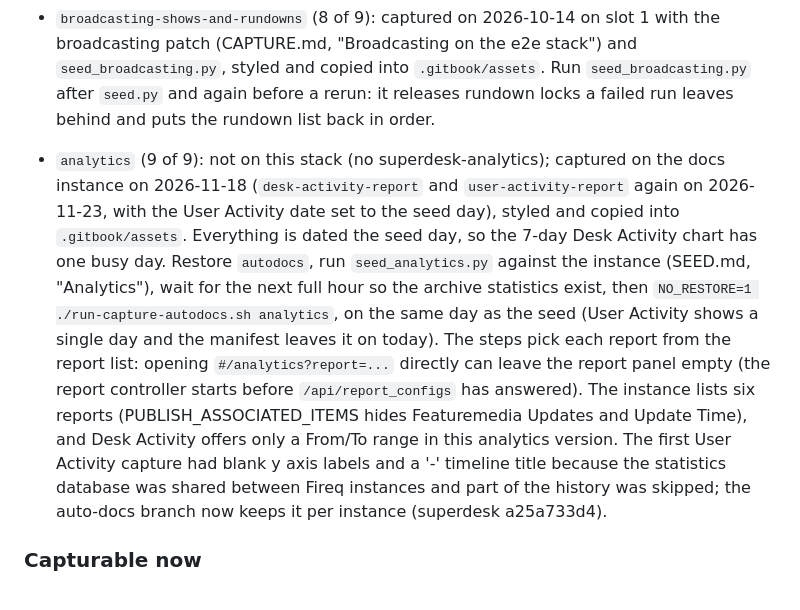
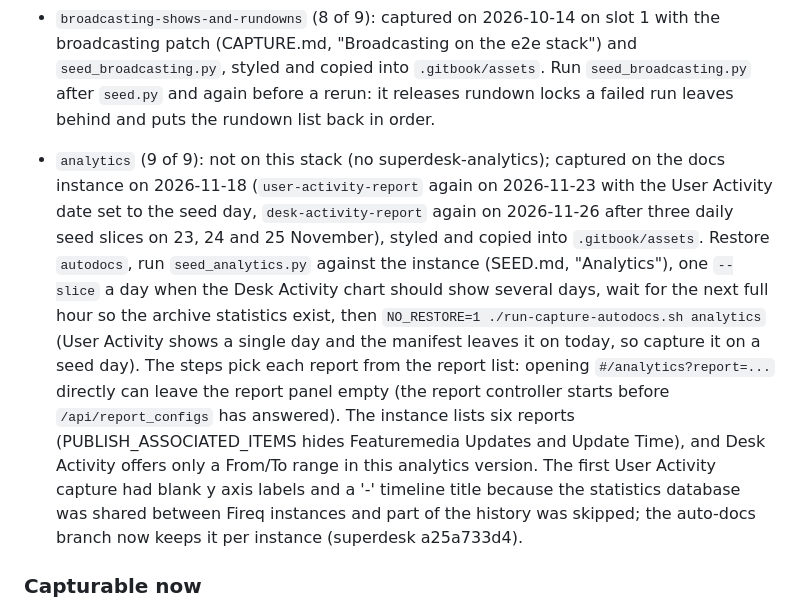
Before and after one commit to superdesk/superdesk-docs-user-guide, a Markdown page: tools/screenshots/CAPTURE-STATUS.md, the part around the change. Drawn GitHub-style.

Commit message:
[SDESK-8023] Recapture Desk Activity with three days of seeded activity

```diff
--- a/tools/screenshots/CAPTURE-STATUS.md
+++ b/tools/screenshots/CAPTURE-STATUS.md
@@ -46,7 +46,7 @@ Preconditions that the seed or the client patch now fulfil start with "Done by s
 
 - `broadcasting-shows-and-rundowns` (8 of 9): captured on 2026-10-14 on slot 1 with the broadcasting patch (CAPTURE.md, "Broadcasting on the e2e stack") and `seed_broadcasting.py`, styled and copied into `.gitbook/assets`. Run `seed_broadcasting.py` after `seed.py` and again before a rerun: it releases rundown locks a failed run leaves behind and puts the rundown list back in order.
 
-- `analytics` (9 of 9): not on this stack (no superdesk-analytics); captured on the docs instance on 2026-11-18 (`desk-activity-report` and `user-activity-report` again on 2026-11-23, with the User Activity date set to the seed day), styled and copied into `.gitbook/assets`. Everything is dated the seed day, so the 7-day Desk Activity chart has one busy day. Restore `autodocs`, run `seed_analytics.py` against the instance (SEED.md, "Analytics"), wait for the next full hour so the archive statistics exist, then `NO_RESTORE=1 ./run-capture-autodocs.sh analytics`, on the same day as the seed (User Activity shows a single day and the manifest leaves it on today). The steps pick each report from the report list: opening `#/analytics?report=...` directly can leave the report panel empty (the report controller starts before `/api/report_configs` has answered). The instance lists six reports (PUBLISH_ASSOCIATED_ITEMS hides Featuremedia Updates and Update Time), and Desk Activity offers only a From/To range in this analytics version. The first User Activity capture had blank y axis labels and a '-' timeline title because the statistics database was shared between Fireq instances and part of the history was skipped; the auto-docs branch now keeps it per instance (superdesk a25a733d4).
+- `analytics` (9 of 9): not on this stack (no superdesk-analytics); captured on the docs instance on 2026-11-18 (`user-activity-report` again on 2026-11-23 with the User Activity date set to the seed day, `desk-activity-report` again on 2026-11-26 after three daily seed slices on 23, 24 and 25 November), styled and copied into `.gitbook/assets`. Restore `autodocs`, run `seed_analytics.py` against the instance (SEED.md, "Analytics"), one `--slice` a day when the Desk Activity chart should show several days, wait for the next full hour so the archive statistics exist, then `NO_RESTORE=1 ./run-capture-autodocs.sh analytics` (User Activity shows a single day and the manifest leaves it on today, so capture it on a seed day). The steps pick each report from the report list: opening `#/analytics?report=...` directly can leave the report panel empty (the report controller starts before `/api/report_configs` has answered). The instance lists six reports (PUBLISH_ASSOCIATED_ITEMS hides Featuremedia Updates and Update Time), and Desk Activity offers only a From/To range in this analytics version. The first User Activity capture had blank y axis labels and a '-' timeline title because the statistics database was shared between Fireq instances and part of the history was skipped; the auto-docs branch now keeps it per instance (superdesk a25a733d4).
 
 ### Capturable now
 
```
Also changed, not shown: .gitbook/assets/analytics/desk-activity-report.png.
